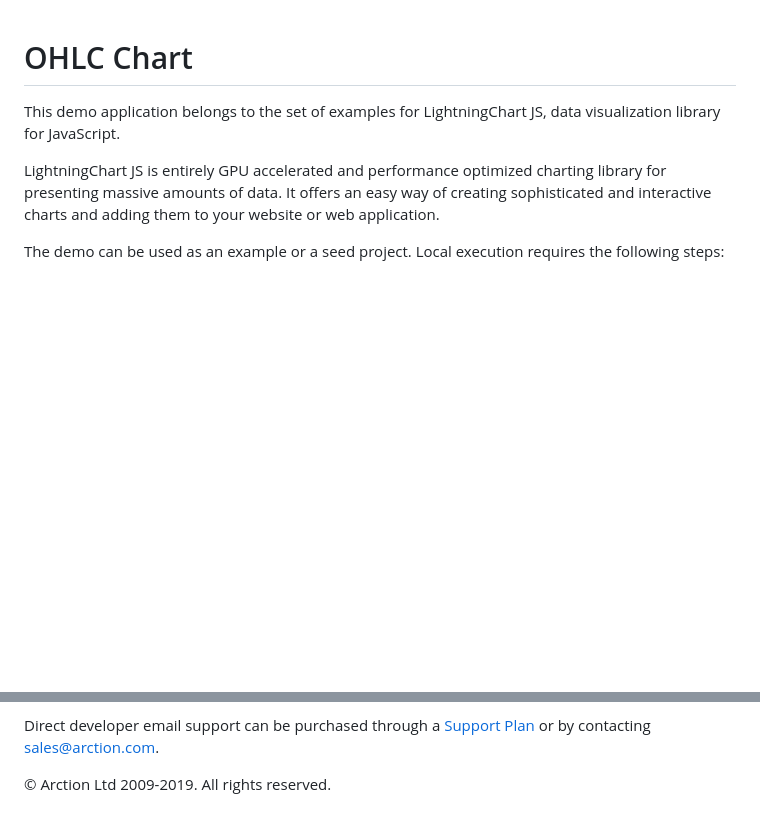
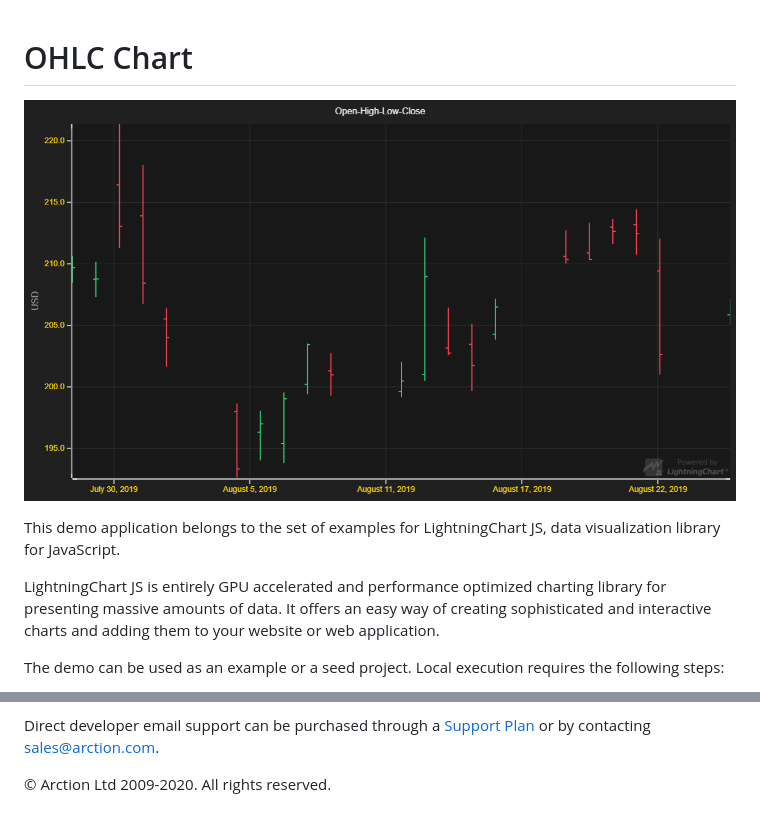
Before and after one commit to Lightning-Chart/lcjs-example-0201-ohlc, a Markdown page: README.md, 2 parts joined by grey strips. Rendered like a GitHub page; pictures changed too: ohlc.png (added); blank space fills up the shorter version.

```diff
--- a/README.md
+++ b/README.md
@@ -1,4 +1,6 @@
 # OHLC Chart
+
+![OHLC Chart](ohlc.png)
 
 This demo application belongs to the set of examples for LightningChart JS, data visualization library for JavaScript.
 
@@ -129,7 +131,7 @@ Direct developer email support can be purchased through a [Support Plan][4] or b
 [3]: https://stackoverflow.com/questions/tagged/lightningchart
 [4]: https://www.arction.com/support-services/
 
-© Arction Ltd 2009-2019. All rights reserved.
+© Arction Ltd 2009-2020. All rights reserved.
 
 
 [ChartXY]: https://www.arction.com/lightningchart-js-api-documentation/v1.2.0/classes/chartxy.html
```
Also changed, not shown: 1 other file.
